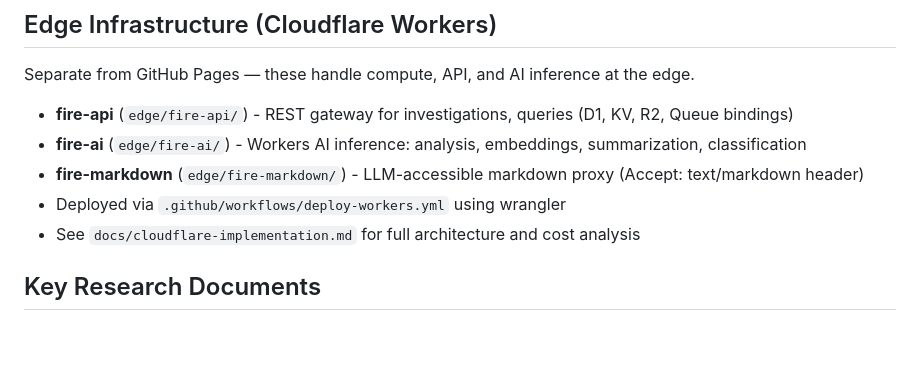
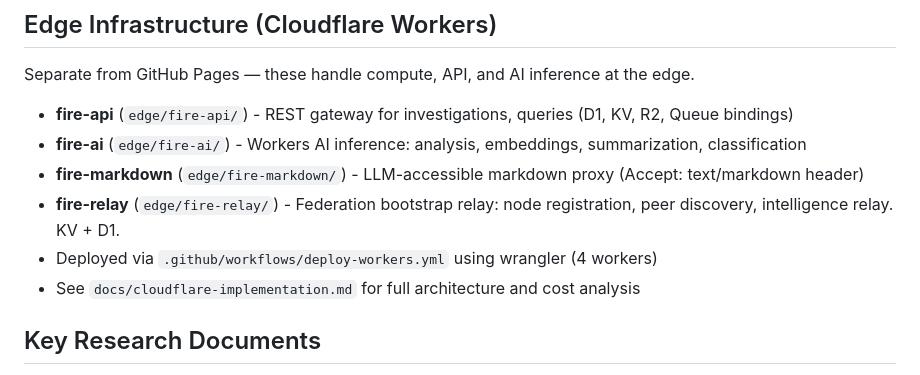
Before and after one commit to bedwards/cleansing-fire, a Markdown page: CLAUDE.md, the part around the change. GitHub-like rendering; blank space fills up the shorter version.

Commit message:
Update CLAUDE.md with fire-relay edge worker
Co-Authored-By: Claude Opus 4.6 <noreply@anthropic.com>

```diff
--- a/CLAUDE.md
+++ b/CLAUDE.md
@@ -204,7 +204,8 @@ Separate from GitHub Pages — these handle compute, API, and AI inference at th
 - **fire-api** (`edge/fire-api/`) - REST gateway for investigations, queries (D1, KV, R2, Queue bindings)
 - **fire-ai** (`edge/fire-ai/`) - Workers AI inference: analysis, embeddings, summarization, classification
 - **fire-markdown** (`edge/fire-markdown/`) - LLM-accessible markdown proxy (Accept: text/markdown header)
-- Deployed via `.github/workflows/deploy-workers.yml` using wrangler
+- **fire-relay** (`edge/fire-relay/`) - Federation bootstrap relay: node registration, peer discovery, intelligence relay. KV + D1.
+- Deployed via `.github/workflows/deploy-workers.yml` using wrangler (4 workers)
 - See `docs/cloudflare-implementation.md` for full architecture and cost analysis
 
 ## Key Research Documents
```
